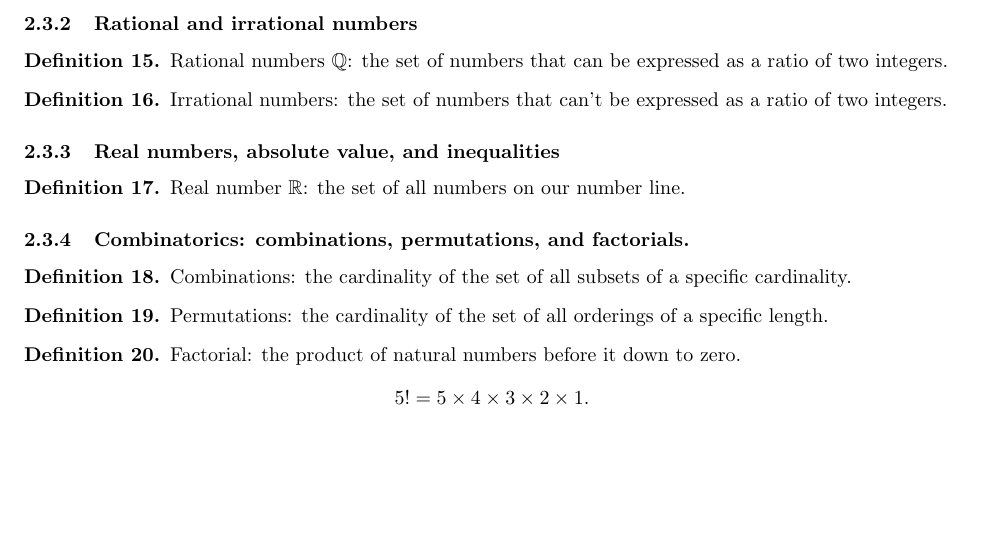
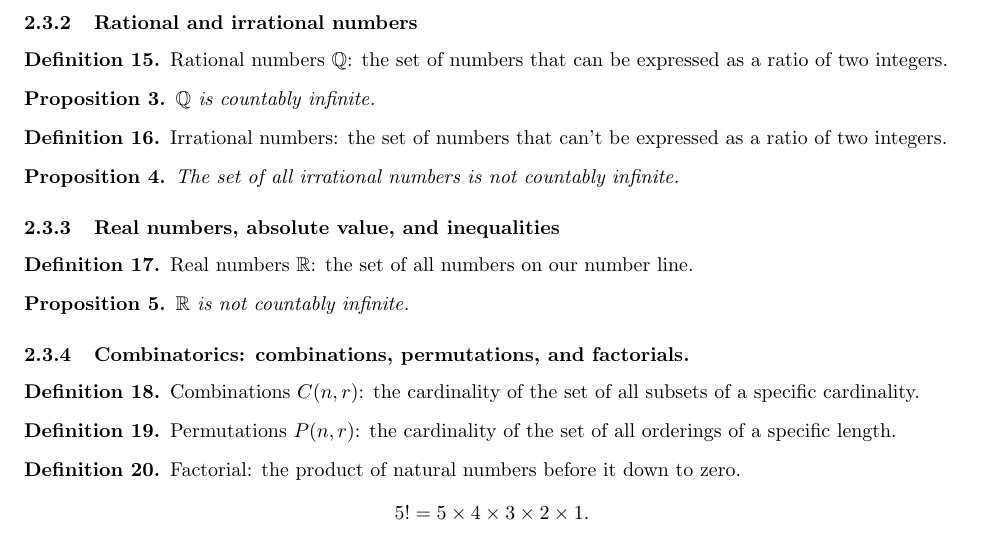
Before and after one commit to samlyme/Assignments-F2025, a LaTeX document (MAT3100W/Portfollio/portfolio.tex): part of page 3 of 9, cut so that both start at the same text, the shorter picture padded with empty space. Compiled offline with pdfLaTeX.

Commit message:
add propositions to Rational and irration numbers and combinations and permutations

```diff
--- a/MAT3100W/Portfollio/portfolio.tex
+++ b/MAT3100W/Portfollio/portfolio.tex
@@ -207,25 +207,37 @@
     as a ratio of two integers.
 \end{definition}
 
+\begin{proposition}
+    \(\mathbb{Q }\) is countably infinite.
+\end{proposition}
+
 \begin{definition}
     Irrational numbers: the set of numbers that can't be expressed as a ratio
     of two integers.
 \end{definition}
 
+\begin{proposition}
+    The set of all irrational numbers is not countably infinite.
+\end{proposition}
+
 \subsubsection{Real numbers, absolute value, and inequalities}
 
 \begin{definition}
-    Real number \(\mathbb{R}\): the set of all numbers on our number line.
+    Real numbers \(\mathbb{R}\): the set of all numbers on our number line.
 \end{definition}
+
+\begin{proposition}
+    \(\mathbb{R }\) is not countably infinite.
+\end{proposition}
 
 \subsubsection{Combinatorics: combinations, permutations, and factorials.}
 
 \begin{definition}
-    Combinations: the cardinality of the set of all subsets of a specific cardinality.
+    Combinations \(C(n, r)\): the cardinality of the set of all subsets of a specific cardinality.
 \end{definition}
 
 \begin{definition}
-    Permutations: the cardinality of the set of all orderings of a specific length.
+    Permutations \(P(n, r)\): the cardinality of the set of all orderings of a specific length.
 \end{definition}
 
 \begin{definition}
```
Also changed, not shown: MAT3100W/Portfollio/portfolio.pdf, 1 other file.
